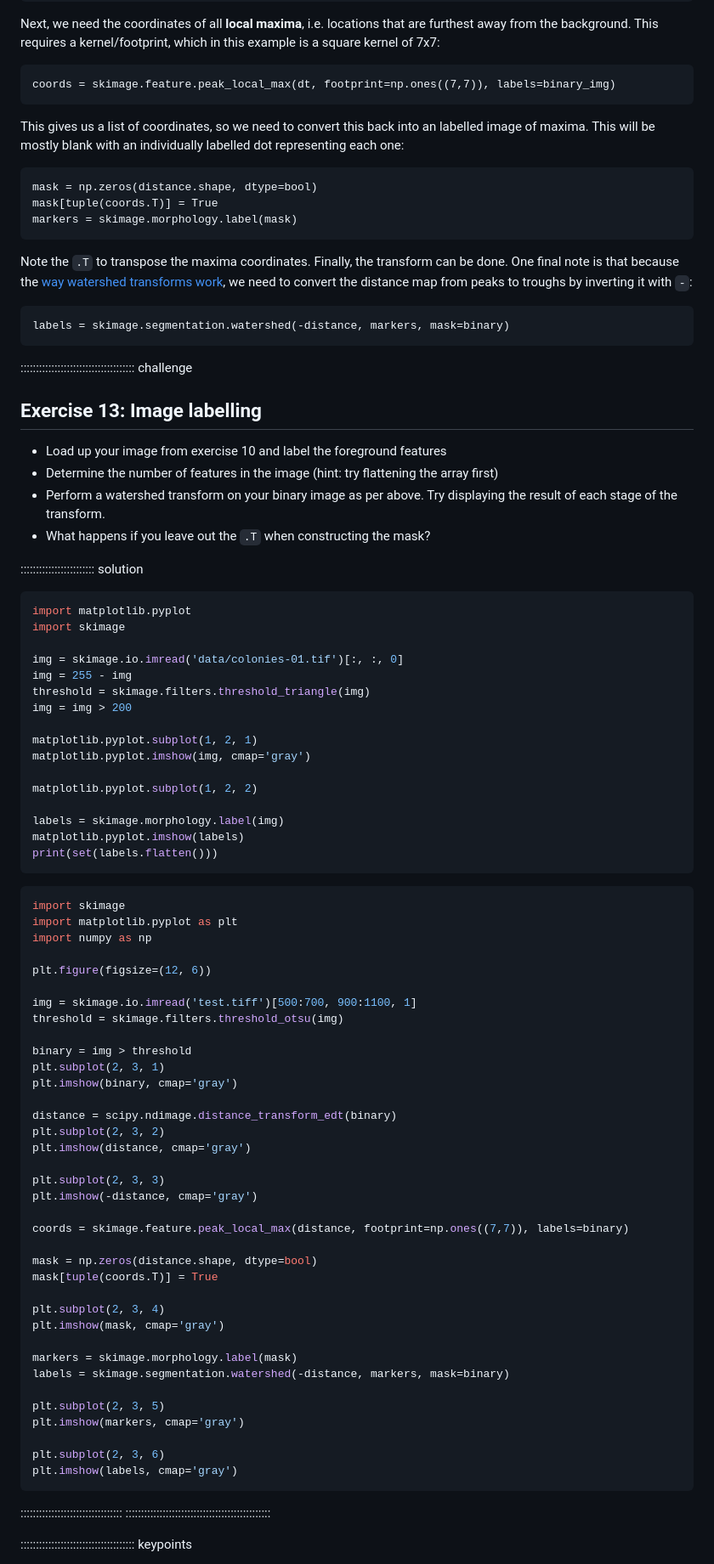
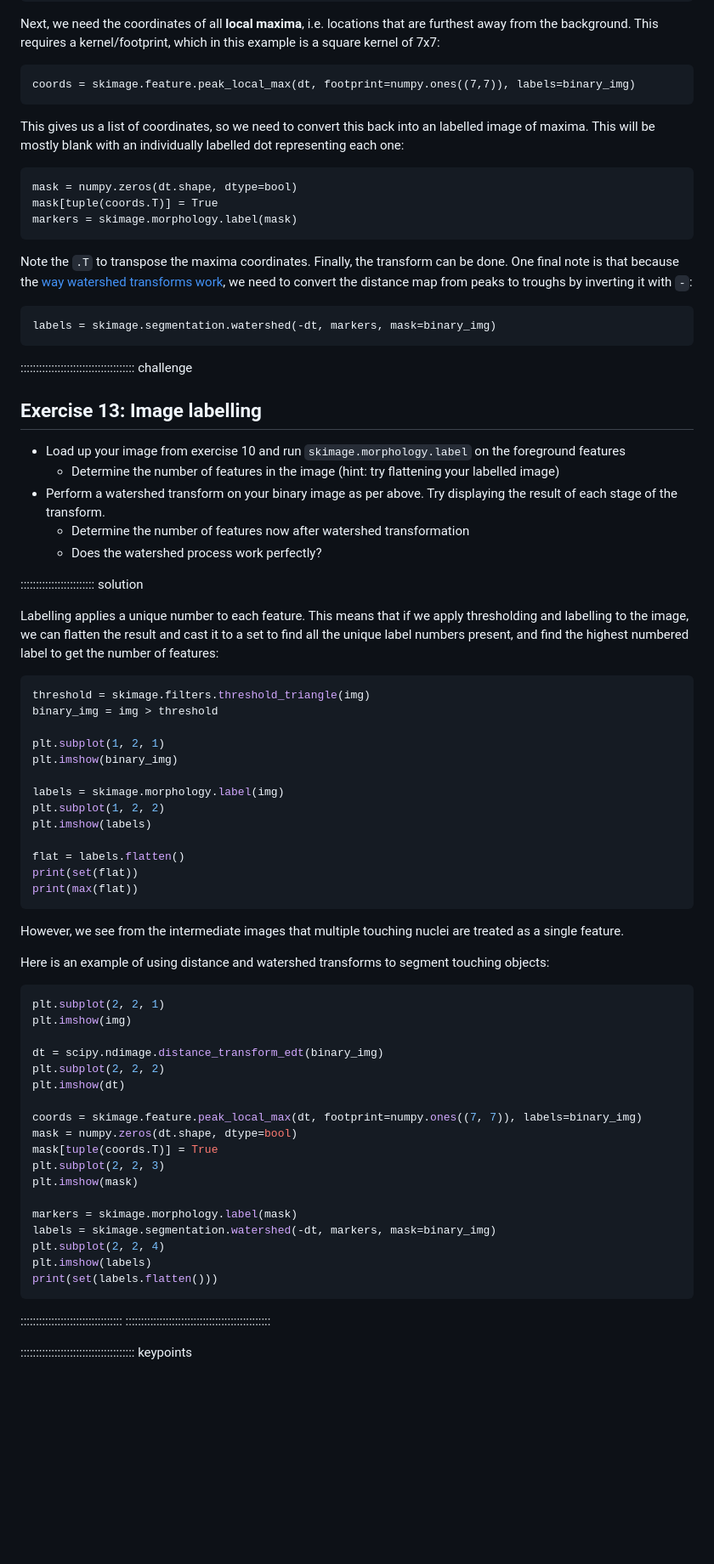
Before and after one commit to IGC-Advanced-Imaging-Resource/image-analysis-python-napari, a Markdown page: episodes/03-thresholding-and-segmentation.md, the part around one of its changes. Shown at 85% size. Drawn GitHub-style; blank space fills up the shorter version.

````diff
--- a/episodes/03-thresholding-and-segmentation.md
+++ b/episodes/03-thresholding-and-segmentation.md
@@ -144,13 +153,13 @@ Next, we need the coordinates of all **local maxima**, i.e. locations that are
 furthest away from the background. This requires a kernel/footprint, which in
 this example is a square kernel of 7x7:
 
-    coords = skimage.feature.peak_local_max(dt, footprint=np.ones((7,7)), labels=binary_img)
+    coords = skimage.feature.peak_local_max(dt, footprint=numpy.ones((7,7)), labels=binary_img)
 
 This gives us a list of coordinates, so we need to convert this back into an
 labelled image of maxima. This will be mostly blank with an individually
 labelled  dot representing each one:
 
-    mask = np.zeros(distance.shape, dtype=bool)
+    mask = numpy.zeros(dt.shape, dtype=bool)
     mask[tuple(coords.T)] = True
     markers = skimage.morphology.label(mask)
 
@@ -158,76 +167,69 @@ Note the `.T` to transpose the maxima coordinates. Finally, the transform can
 be done. One final note is that because the [way watershed transforms work](https://bioimagebook.github.io/chapters/2-processing/6-transforms/transforms.html#the-watershed-transform),
 we need to convert the distance map from peaks to troughs by inverting it with `-`:
 
-    labels = skimage.segmentation.watershed(-distance, markers, mask=binary)
+    labels = skimage.segmentation.watershed(-dt, markers, mask=binary_img)
 
 
 ::::::::::::::::::::::::::::::::::::: challenge
 ## Exercise 13: Image labelling
 
-- Load up your image from exercise 10 and label the foreground features
-- Determine the number of features in the image (hint: try flattening
-  the array first)
+- Load up your image from exercise 10 and run `skimage.morphology.label`
+  on the foreground features
+  - Determine the number of features in the image (hint: try flattening
+    your labelled image)
 - Perform a watershed transform on your binary image as per above. Try
   displaying the result of each stage of the transform.
-- What happens if you leave out the `.T` when constructing the mask?
+  - Determine the number of features now after watershed transformation
+  - Does the watershed process work perfectly?
 
 :::::::::::::::::::::::: solution
+
+Labelling applies a unique number to each feature. This means that if we apply
+thresholding and labelling to the image, we can flatten the result and cast
+it to a set to find all the unique label numbers present, and find the highest
+numbered label to get the number of features:
+
 ```python
-import matplotlib.pyplot
-import skimage
+threshold = skimage.filters.threshold_triangle(img)
+binary_img = img > threshold
 
-img = skimage.io.imread('data/colonies-01.tif')[:, :, 0]
-img = 255 - img
-threshold = skimage.filters.threshold_triangle(img)
-img = img > 200
-
-matplotlib.pyplot.subplot(1, 2, 1)
-matplotlib.pyplot.imshow(img, cmap='gray')
-
-matplotlib.pyplot.subplot(1, 2, 2)
+plt.subplot(1, 2, 1)
+plt.imshow(binary_img)
 
 labels = skimage.morphology.label(img)
-matplotlib.pyplot.imshow(labels)
-print(set(labels.flatten()))
+plt.subplot(1, 2, 2)
+plt.imshow(labels)
+
+flat = labels.flatten()
+print(set(flat))
+print(max(flat))
 ```
 
+However, we see from the intermediate images that multiple touching
+nuclei are treated as a single feature.
+
+Here is an example of using distance and watershed transforms to segment
+touching objects:
+
 ```python
-import skimage
-import matplotlib.pyplot as plt
-import numpy as np
+plt.subplot(2, 2, 1)
+plt.imshow(img)
 
-plt.figure(figsize=(12, 6))
+dt = scipy.ndimage.distance_transform_edt(binary_img)
+plt.subplot(2, 2, 2)
+plt.imshow(dt)
 
-img = skimage.io.imread('test.tiff')[500:700, 900:1100, 1]
-threshold = skimage.filters.threshold_otsu(img)
-
-binary = img > threshold
-plt.subplot(2, 3, 1)
-plt.imshow(binary, cmap='gray')
-
-distance = scipy.ndimage.distance_transform_edt(binary)
-plt.subplot(2, 3, 2)
-plt.imshow(distance, cmap='gray')
-
-plt.subplot(2, 3, 3)
-plt.imshow(-distance, cmap='gray')
-
-coords = skimage.feature.peak_local_max(distance, footprint=np.ones((7,7)), labels=binary)
-
-mask = np.zeros(distance.shape, dtype=bool)
+coords = skimage.feature.peak_local_max(dt, footprint=numpy.ones((7, 7)), labels=binary_img)
+mask = numpy.zeros(dt.shape, dtype=bool)
 mask[tuple(coords.T)] = True
-
-plt.subplot(2, 3, 4)
-plt.imshow(mask, cmap='gray')
+plt.subplot(2, 2, 3)
+plt.imshow(mask)
 
 markers = skimage.morphology.label(mask)
-labels = skimage.segmentation.watershed(-distance, markers, mask=binary)
-
-plt.subplot(2, 3, 5)
-plt.imshow(markers, cmap='gray')
-
-plt.subplot(2, 3, 6)
-plt.imshow(labels, cmap='gray')
+labels = skimage.segmentation.watershed(-dt, markers, mask=binary_img)
+plt.subplot(2, 2, 4)
+plt.imshow(labels)
+print(set(labels.flatten()))
 ```
 :::::::::::::::::::::::::::::::::
 :::::::::::::::::::::::::::::::::::::::::::::::
````
Also changed, not shown: other parts of episodes/03-thresholding-and-segmentation.md (+43 -34 lines), episodes/04-measurements.md (+1 -1 lines), episodes/05-napari.md (+108 -39 lines).
